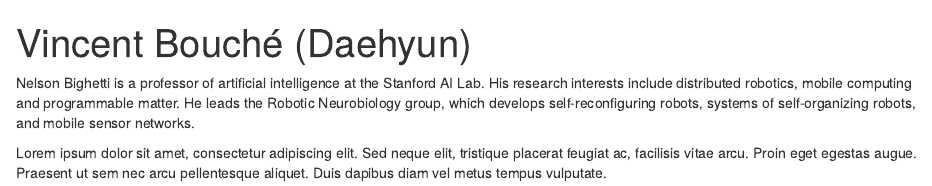
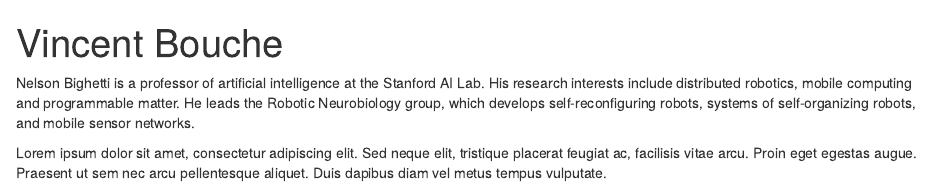
Before and after one commit to Phoenixien/lab-website, an R Markdown document (content/authors/admin/researcher1.Rmd): the page in a window 1100 px wide, from its top. Rendered offline with R 4.5, knitr and Pandoc, with nearby package versions.

Commit message:
content changed

```diff
--- a/content/authors/admin/researcher1.Rmd
+++ b/content/authors/admin/researcher1.Rmd
@@ -22,7 +22,7 @@ interests:
 - Metabarcoding
 - Histology
 - R language statistics
-last_name: Bouché
+last_name: Bouche
 organizations:
 - name: Chonnam National University
   url: ""
@@ -41,7 +41,7 @@ social:
   icon_pack: fab
   link: https://github.com/gcushen
 superuser: true
-title: Vincent Bouché (Daehyun)
+title: Vincent Bouche
 user_groups:
 - Researchers
 ---
```
Also changed, not shown: content/authors/admin/researcher1.md.
